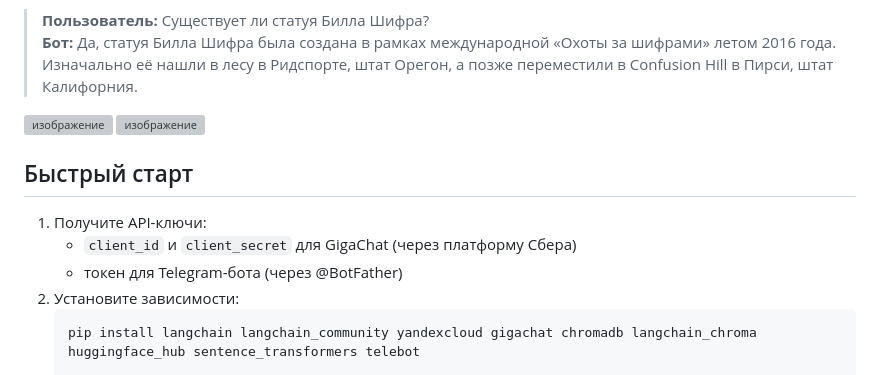
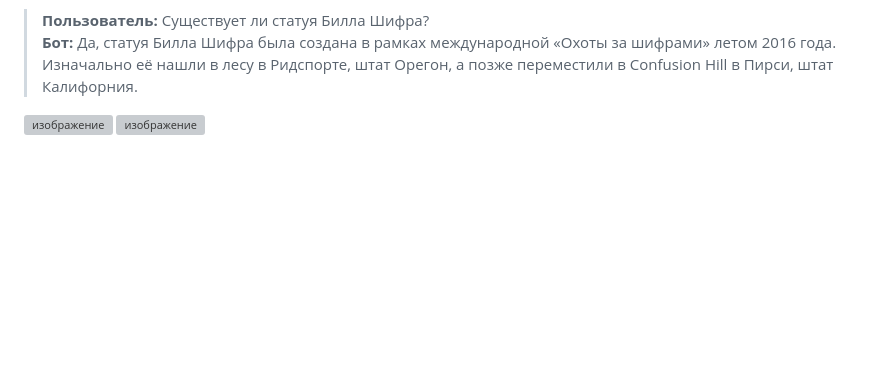
Before and after one commit to SergeyTrosinsky/praktos, a Markdown page: Гравити фолз/readme.md, the part around the change. Drawn GitHub-style; blank space fills up the shorter version; grey boxes are pictures that could not be loaded.

````diff
--- a/Гравити фолз/readme.md
+++ b/Гравити фолз/readme.md
@@ -72,14 +72,3 @@
 <img width="1152" height="707" alt="изображение" src="https://github.com/user-attachments/assets/982e76da-848f-416d-b718-339a2cf638f5" />
 
 <img width="1577" height="530" alt="изображение" src="https://github.com/user-attachments/assets/19588c3a-63f5-465c-8022-6d0af9e2a919" />
-
-
-
-## Быстрый старт
-
-1. Получите API-ключи:
-   - `client_id` и `client_secret` для GigaChat (через платформу Сбера)
-   - токен для Telegram-бота (через @BotFather)
-2. Установите зависимости:
-   ```bash
-   pip install langchain langchain_community yandexcloud gigachat chromadb langchain_chroma huggingface_hub sentence_transformers telebot
````
